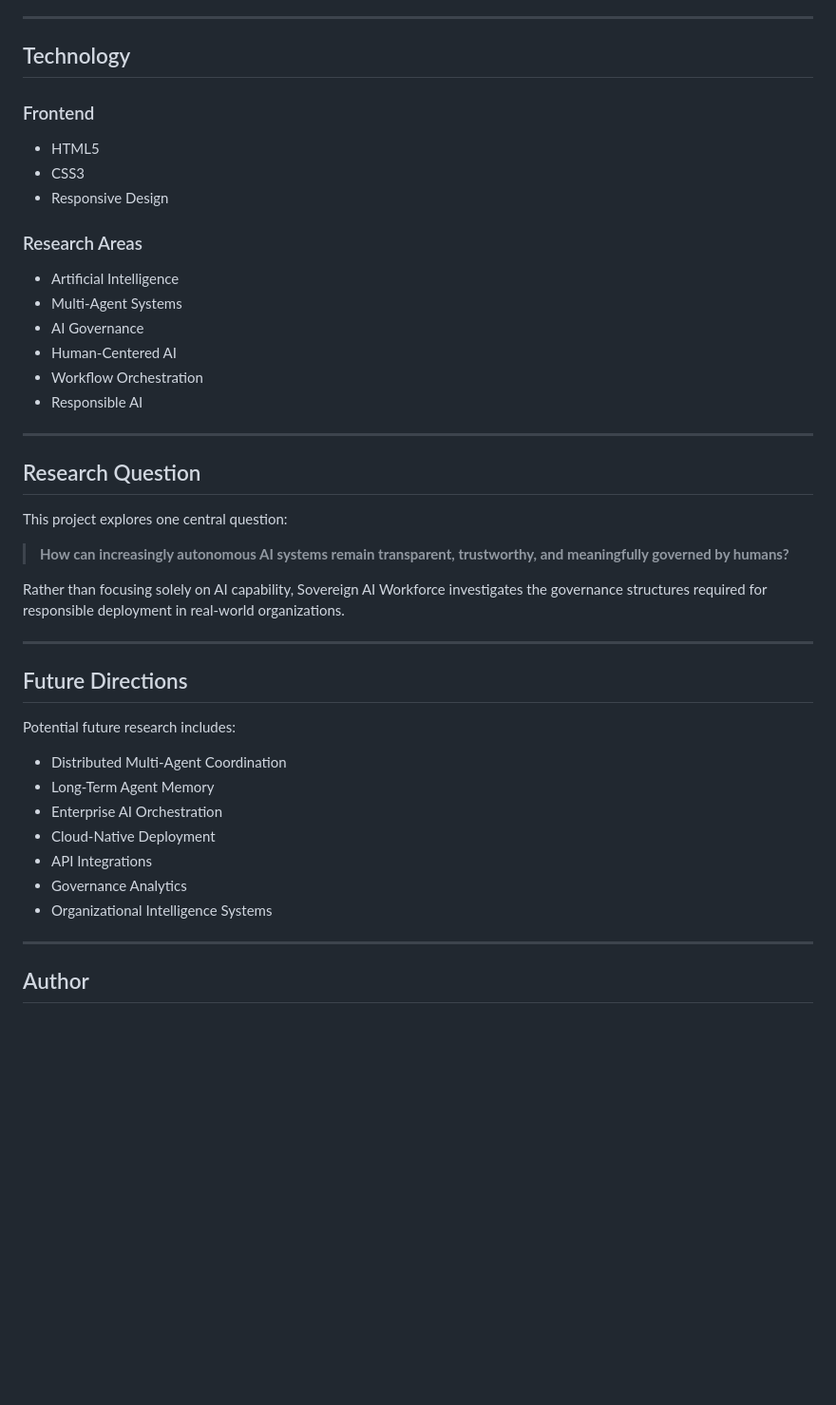
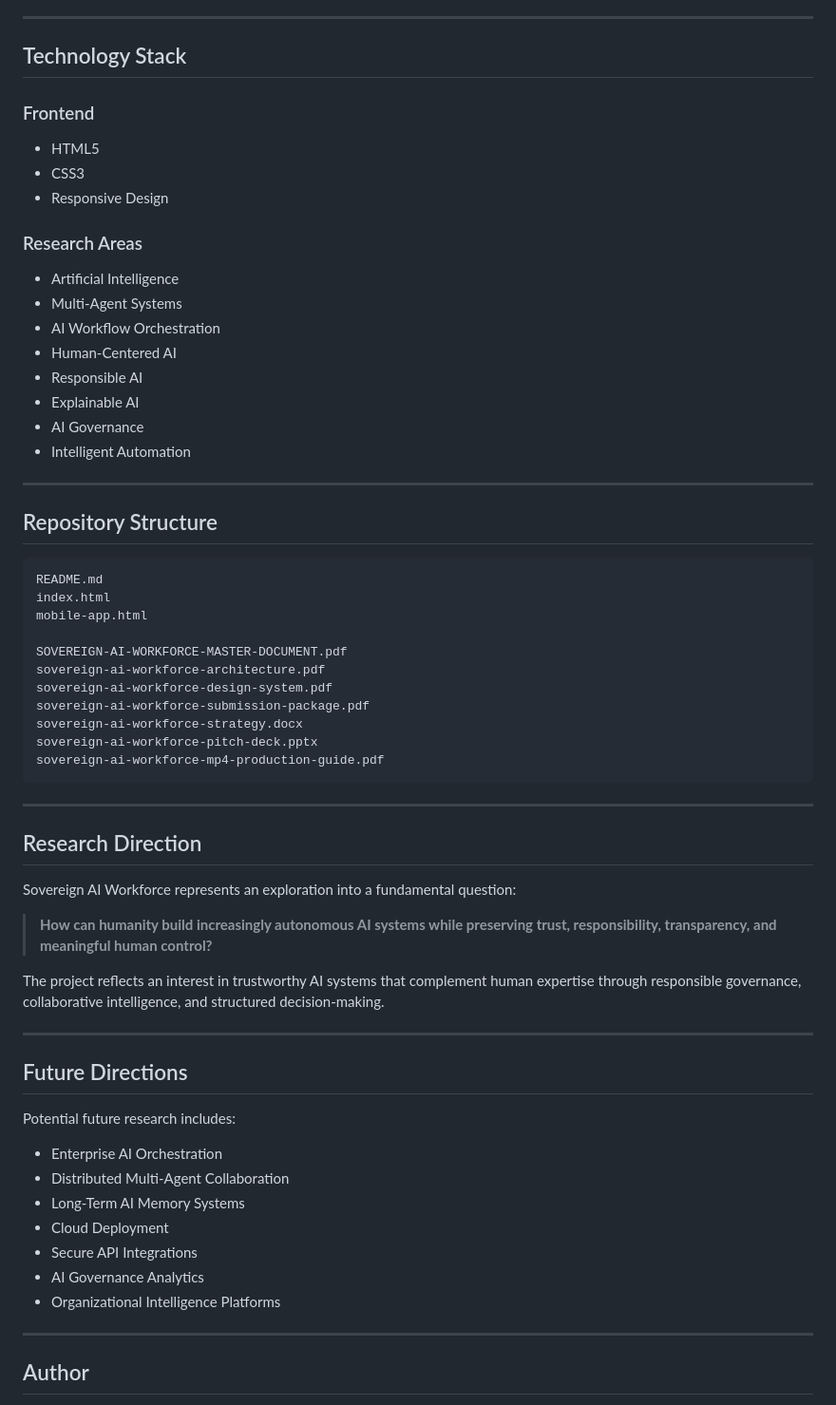
Before and after one commit to fatehabderrahim189-prog/sovereign-ai-workforce-app, a Markdown page: README.md, the part around one of its changes. Shown at 95% size. GitHub-like rendering; blank space fills up the shorter version.

````diff
--- a/README.md
+++ b/README.md
@@ -79,7 +84,7 @@ A high-fidelity mobile interface demonstrating AI workforce management and gover
 
 ---
 
-## Technology
+## Technology Stack
 
 ### Frontend
 
@@ -91,20 +96,40 @@ A high-fidelity mobile interface demonstrating AI workforce management and gover
 
 - Artificial Intelligence
 - Multi-Agent Systems
+- AI Workflow Orchestration
+- Human-Centered AI
+- Responsible AI
+- Explainable AI
 - AI Governance
-- Human-Centered AI
-- Workflow Orchestration
-- Responsible AI
+- Intelligent Automation
 
 ---
 
-## Research Question
+## Repository Structure
 
-This project explores one central question:
+```
+README.md
+index.html
+mobile-app.html
 
-> **How can increasingly autonomous AI systems remain transparent, trustworthy, and meaningfully governed by humans?**
+SOVEREIGN-AI-WORKFORCE-MASTER-DOCUMENT.pdf
+sovereign-ai-workforce-architecture.pdf
+sovereign-ai-workforce-design-system.pdf
+sovereign-ai-workforce-submission-package.pdf
+sovereign-ai-workforce-strategy.docx
+sovereign-ai-workforce-pitch-deck.pptx
+sovereign-ai-workforce-mp4-production-guide.pdf
+```
 
-Rather than focusing solely on AI capability, Sovereign AI Workforce investigates the governance structures required for responsible deployment in real-world organizations.
+---
+
+## Research Direction
+
+Sovereign AI Workforce represents an exploration into a fundamental question:
+
+> **How can humanity build increasingly autonomous AI systems while preserving trust, responsibility, transparency, and meaningful human control?**
+
+The project reflects an interest in trustworthy AI systems that complement human expertise through responsible governance, collaborative intelligence, and structured decision-making.
 
 ---
 
@@ -112,13 +137,13 @@ Rather than focusing solely on AI capability, Sovereign AI Workforce investigate
 
 Potential future research includes:
 
-- Distributed Multi-Agent Coordination
-- Long-Term Agent Memory
 - Enterprise AI Orchestration
-- Cloud-Native Deployment
-- API Integrations
-- Governance Analytics
-- Organizational Intelligence Systems
+- Distributed Multi-Agent Collaboration
+- Long-Term AI Memory Systems
+- Cloud Deployment
+- Secure API Integrations
+- AI Governance Analytics
+- Organizational Intelligence Platforms
 
 ---
 
````
Also changed, not shown: other parts of README.md (+23 -18 lines).
